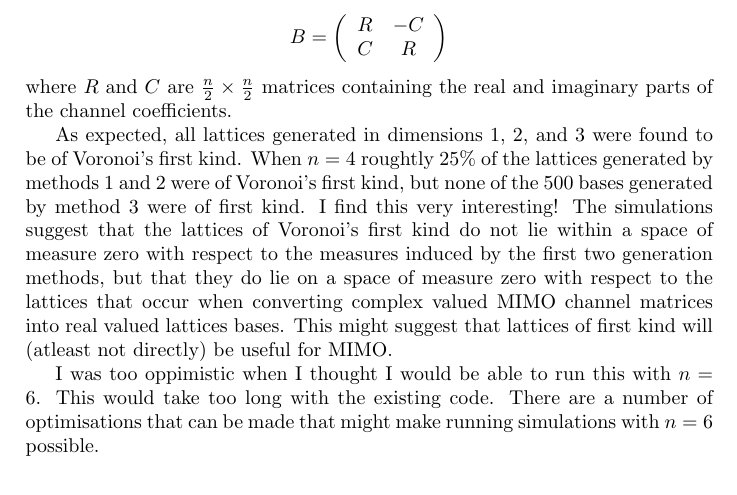
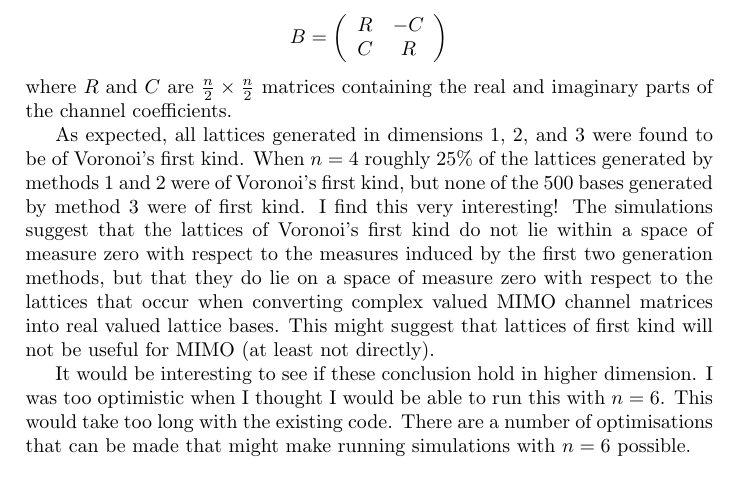
Before and after one commit to robbymckilliam/closest-point-voronoi-first-type, a LaTeX document (findsuperbase/findsuperbase.tex): part of page 1 of 2, cut so that both start at the same text. Compiled offline with pdfLaTeX.

Commit message:
added minor

```diff
--- a/findsuperbase/findsuperbase.tex
+++ b/findsuperbase/findsuperbase.tex
@@ -74,9 +74,9 @@ C & R
 \]
 where $R$ and $C$ are $\tfrac{n}{2} \times \tfrac{n}{2}$ matrices containing the real and imaginary parts of the channel coefficients.
 
-As expected, all lattices generated in dimensions 1, 2, and 3 were found to be of Voronoi's first kind.  When $n=4$ roughtly 25\% of the lattices generated by methods 1 and 2 were of Voronoi's first kind, but none of the 500 bases generated by method 3 were of first kind.  I find this very interesting! The simulations suggest that the lattices of Voronoi's first kind do not lie within a space of measure zero with respect to the measures induced by the first two generation methods, but that they do lie on a space of measure zero with respect to the lattices that occur when converting complex valued MIMO channel matrices into real valued lattices bases.  This might suggest that lattices of first kind will (atleast not directly) be useful for MIMO.
+As expected, all lattices generated in dimensions 1, 2, and 3 were found to be of Voronoi's first kind.  When $n=4$ roughly 25\% of the lattices generated by methods 1 and 2 were of Voronoi's first kind, but none of the 500 bases generated by method 3 were of first kind.  I find this very interesting! The simulations suggest that the lattices of Voronoi's first kind do not lie within a space of measure zero with respect to the measures induced by the first two generation methods, but that they do lie on a space of measure zero with respect to the lattices that occur when converting complex valued MIMO channel matrices into real valued lattice bases.  This might suggest that lattices of first kind will not be useful for MIMO (at least not directly).
 
-I was too oppimistic when I thought I would be able to run this with $n=6$.  This would take too long with the existing code.  There are a number of optimisations that can be made that might make running simulations with $n=6$ possible.
+It would be interesting to see if these conclusion hold in higher dimension. I was too optimistic when I thought I would be able to run this with $n=6$.  This would take too long with the existing code.  There are a number of optimisations that can be made that might make running simulations with $n=6$ possible.
 
 \begin{figure}[tp]
 \centering
```
